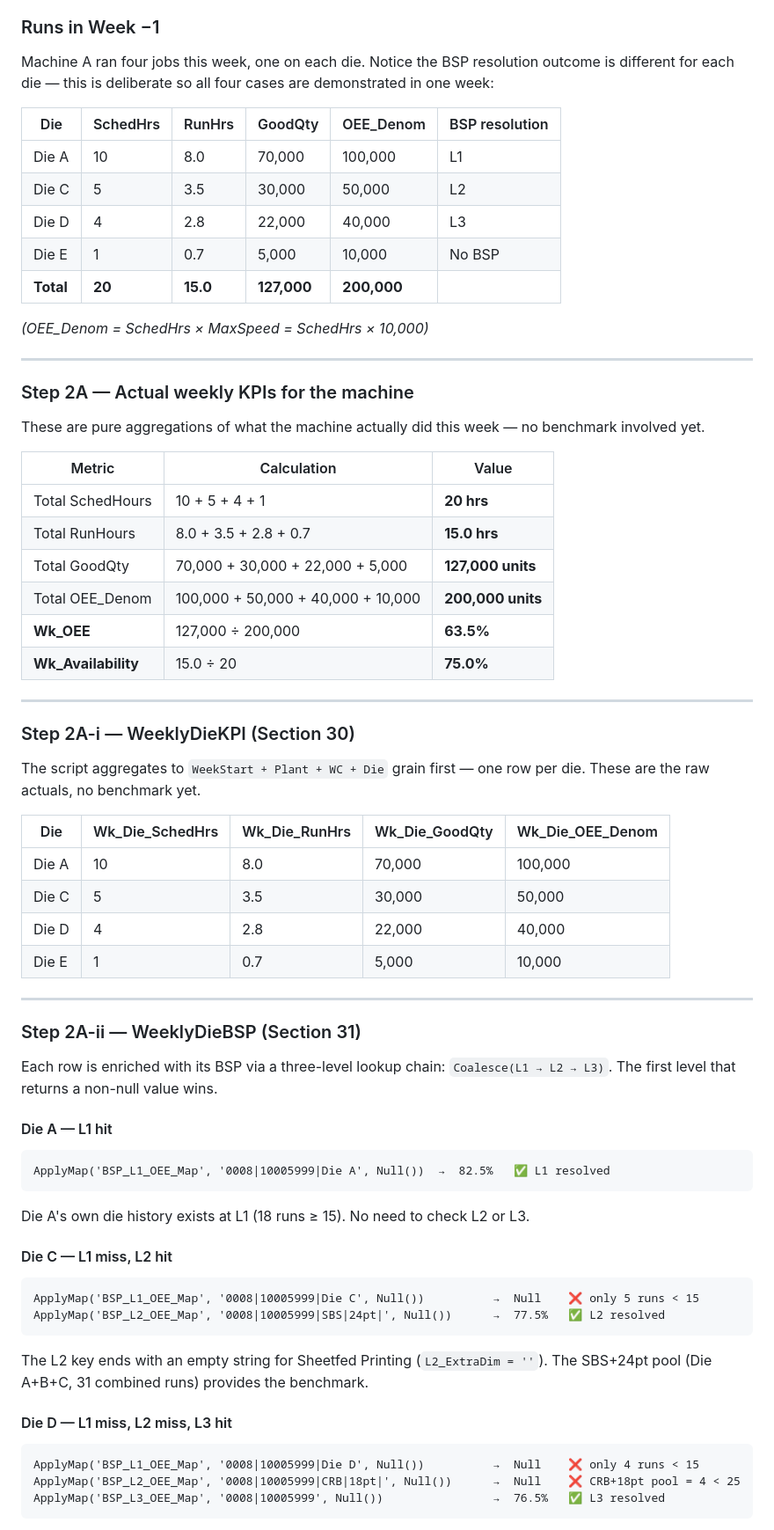
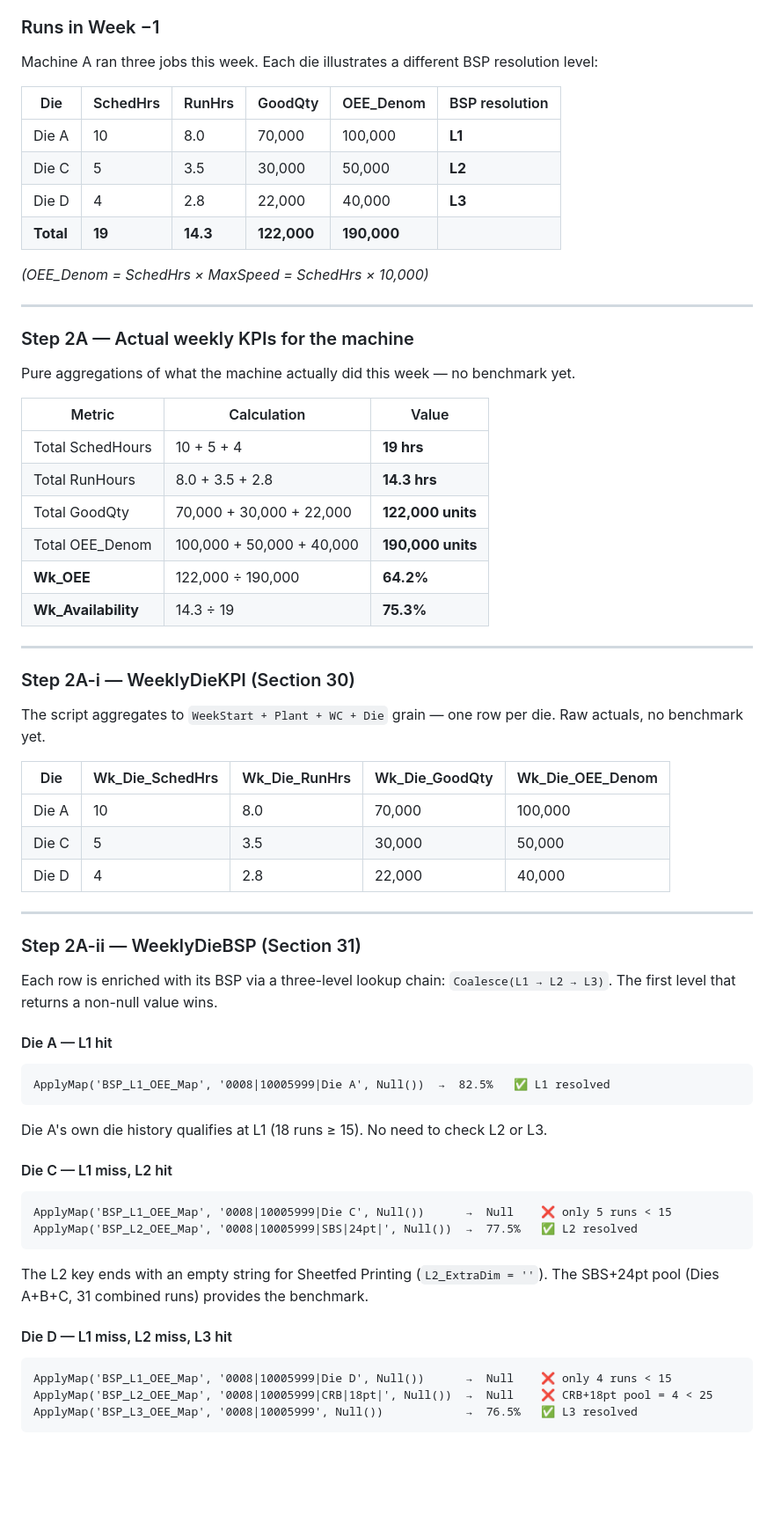
Before and after one commit to AshishMhatre-GraphicPkg/OpexInsight, a Markdown page: BSP_Explained_Example.md, the part around one of its changes. Shown at 88% size. GitHub-like rendering; blank space fills up the shorter version.

````diff
--- a/BSP_Explained_Example.md
+++ b/BSP_Explained_Example.md
@@ -132,15 +136,14 @@ The engine keeps a 13-week rolling window to detect trends and compute the strea
 
 ### Runs in Week −1
 
-Machine A ran four jobs this week, one on each die. Notice the BSP resolution outcome is different for each die — this is deliberate so all four cases are demonstrated in one week:
+Machine A ran three jobs this week. Each die illustrates a different BSP resolution level:
 
 | Die | SchedHrs | RunHrs | GoodQty | OEE_Denom | BSP resolution |
 |---|---|---|---|---|---|
-| Die A | 10 | 8.0 | 70,000 | 100,000 | L1 |
-| Die C | 5 | 3.5 | 30,000 | 50,000 | L2 |
-| Die D | 4 | 2.8 | 22,000 | 40,000 | L3 |
-| Die E | 1 | 0.7 | 5,000 | 10,000 | No BSP |
-| **Total** | **20** | **15.0** | **127,000** | **200,000** | |
+| Die A | 10 | 8.0 | 70,000 | 100,000 | **L1** |
+| Die C | 5 | 3.5 | 30,000 | 50,000 | **L2** |
+| Die D | 4 | 2.8 | 22,000 | 40,000 | **L3** |
+| **Total** | **19** | **14.3** | **122,000** | **190,000** | |
 
 *(OEE_Denom = SchedHrs × MaxSpeed = SchedHrs × 10,000)*
 
@@ -148,29 +151,28 @@ Machine A ran four jobs this week, one on each die. Notice the BSP resolution ou
 
 ### Step 2A — Actual weekly KPIs for the machine
 
-These are pure aggregations of what the machine actually did this week — no benchmark involved yet.
+Pure aggregations of what the machine actually did this week — no benchmark yet.
 
 | Metric | Calculation | Value |
 |---|---|---|
-| Total SchedHours | 10 + 5 + 4 + 1 | **20 hrs** |
-| Total RunHours | 8.0 + 3.5 + 2.8 + 0.7 | **15.0 hrs** |
-| Total GoodQty | 70,000 + 30,000 + 22,000 + 5,000 | **127,000 units** |
-| Total OEE_Denom | 100,000 + 50,000 + 40,000 + 10,000 | **200,000 units** |
-| **Wk_OEE** | 127,000 ÷ 200,000 | **63.5%** |
-| **Wk_Availability** | 15.0 ÷ 20 | **75.0%** |
+| Total SchedHours | 10 + 5 + 4 | **19 hrs** |
+| Total RunHours | 8.0 + 3.5 + 2.8 | **14.3 hrs** |
+| Total GoodQty | 70,000 + 30,000 + 22,000 | **122,000 units** |
+| Total OEE_Denom | 100,000 + 50,000 + 40,000 | **190,000 units** |
+| **Wk_OEE** | 122,000 ÷ 190,000 | **64.2%** |
+| **Wk_Availability** | 14.3 ÷ 19 | **75.3%** |
 
 ---
 
 ### Step 2A-i — WeeklyDieKPI (Section 30)
 
-The script aggregates to `WeekStart + Plant + WC + Die` grain first — one row per die. These are the raw actuals, no benchmark yet.
+The script aggregates to `WeekStart + Plant + WC + Die` grain — one row per die. Raw actuals, no benchmark yet.
 
 | Die | Wk_Die_SchedHrs | Wk_Die_RunHrs | Wk_Die_GoodQty | Wk_Die_OEE_Denom |
 |---|---|---|---|---|
 | Die A | 10 | 8.0 | 70,000 | 100,000 |
 | Die C | 5 | 3.5 | 30,000 | 50,000 |
 | Die D | 4 | 2.8 | 22,000 | 40,000 |
-| Die E | 1 | 0.7 | 5,000 | 10,000 |
 
 ---
 
@@ -184,22 +186,22 @@ Each row is enriched with its BSP via a three-level lookup chain: `Coalesce(L1
 ApplyMap('BSP_L1_OEE_Map', '0008|10005999|Die A', Null())  →  82.5%   ✅ L1 resolved
 ```
 
-Die A's own die history exists at L1 (18 runs ≥ 15). No need to check L2 or L3.
+Die A's own die history qualifies at L1 (18 runs ≥ 15). No need to check L2 or L3.
 
 #### Die C — L1 miss, L2 hit
 
 ```
-ApplyMap('BSP_L1_OEE_Map', '0008|10005999|Die C', Null())          →  Null    ❌ only 5 runs < 15
-ApplyMap('BSP_L2_OEE_Map', '0008|10005999|SBS|24pt|', Null())      →  77.5%   ✅ L2 resolved
+ApplyMap('BSP_L1_OEE_Map', '0008|10005999|Die C', Null())      →  Null    ❌ only 5 runs < 15
+ApplyMap('BSP_L2_OEE_Map', '0008|10005999|SBS|24pt|', Null())  →  77.5%   ✅ L2 resolved
 ```
 
-The L2 key ends with an empty string for Sheetfed Printing (`L2_ExtraDim = ''`). The SBS+24pt pool (Die A+B+C, 31 combined runs) provides the benchmark.
+The L2 key ends with an empty string for Sheetfed Printing (`L2_ExtraDim = ''`). The SBS+24pt pool (Dies A+B+C, 31 combined runs) provides the benchmark.
 
 #### Die D — L1 miss, L2 miss, L3 hit
 
 ```
-ApplyMap('BSP_L1_OEE_Map', '0008|10005999|Die D', Null())          →  Null    ❌ only 4 runs < 15
-ApplyMap('BSP_L2_OEE_Map', '0008|10005999|CRB|18pt|', Null())      →  Null    ❌ CRB+18pt pool = 4 < 25
-ApplyMap('BSP_L3_OEE_Map', '0008|10005999', Null())                →  76.5%   ✅ L3 resolved
+ApplyMap('BSP_L1_OEE_Map', '0008|10005999|Die D', Null())      →  Null    ❌ only 4 runs < 15
+ApplyMap('BSP_L2_OEE_Map', '0008|10005999|CRB|18pt|', Null())  →  Null    ❌ CRB+18pt pool = 4 < 25
+ApplyMap('BSP_L3_OEE_Map', '0008|10005999', Null())            →  76.5%   ✅ L3 resolved
 ```
 
````
Also changed, not shown: other parts of BSP_Explained_Example.md (+82 -90 lines).
